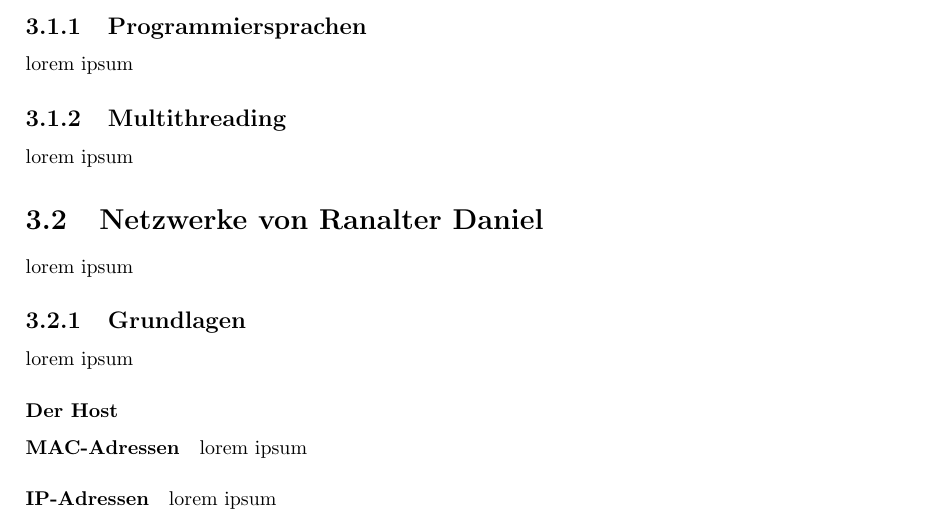
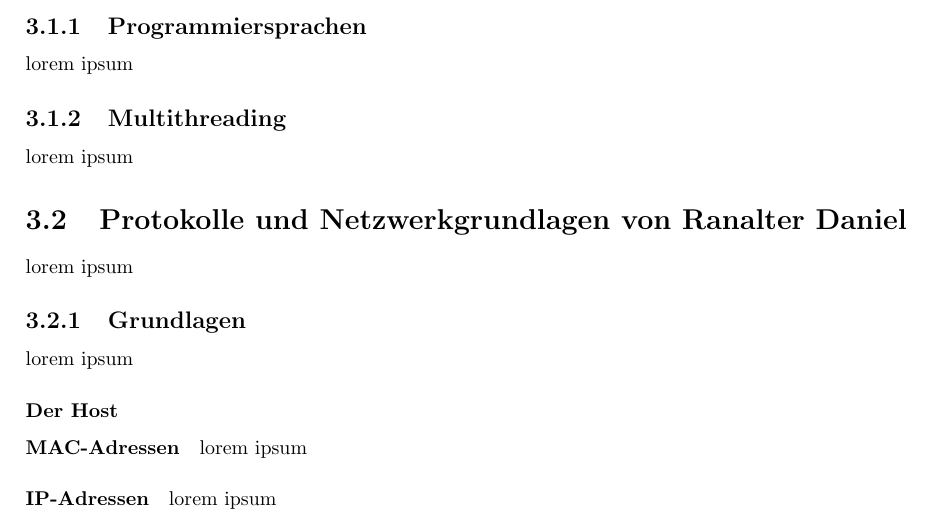
Before and after one commit to onixion/MADDoc, a LaTeX document (master-doc/MADoku.tex): part of page 5 of 17, cut so that both start at the same text. Compiled offline with pdfLaTeX.

Commit message:
inserted blank lines for readabilitiy, cleand up

```diff
--- a/master-doc/MADoku.tex
+++ b/master-doc/MADoku.tex
@@ -25,20 +25,28 @@ Abteilung Höhere Elektronik und Technische Informatik\\
 \newpage
 \chapter{Abstract von Singh Manpreet}
 lorem ipsum
+
+
 \chapter{Einleitung}
 lorem ipsum
+
 \section{Aufgabenstellung}
 lorem ipsum
+
 \section{Aufteilung}
 lorem ipsum
+
+
 \chapter{Theorie zu den einzelnen Gebieten der Arbeit}
+
 \section{Informatik von Stojanovic Marko}
 lorem ipsum
 \subsection{Programmiersprachen}
 lorem ipsum
 \subsection{Multithreading}
 lorem ipsum
-\section{Netzwerke von Ranalter Daniel}
+
+\section{Protokolle und Netzwerkgrundlagen von Ranalter Daniel}
 lorem ipsum
 \subsection{Grundlagen}
 lorem ipsum
```
Also changed, not shown: master-doc/MADoku.pdf, master-doc/MADoku.tex (16 more changed lines).
